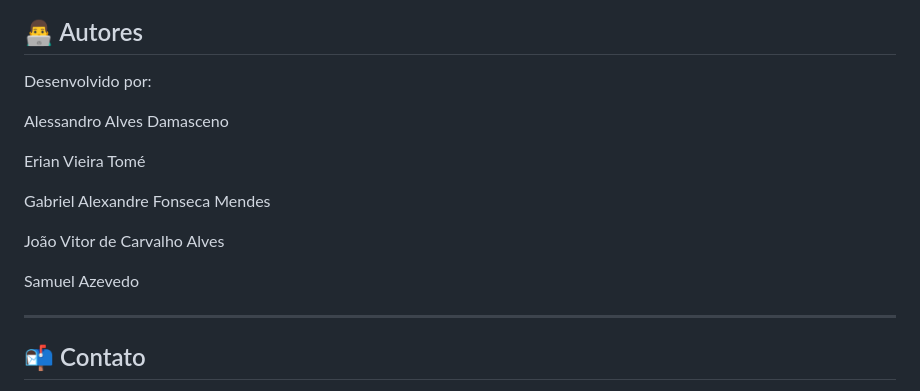
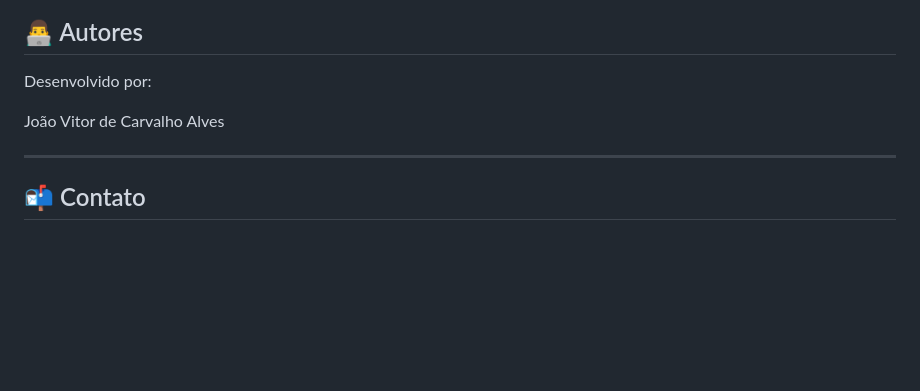
Before and after one commit to JoaoAlves1912/PI_grupo-21, a Markdown page: README.md, the part around the change. GitHub-like rendering; blank space fills up the shorter version.

```diff
--- a/README.md
+++ b/README.md
@@ -106,15 +106,7 @@ Desenvolver uma **plataforma intuitiva e abrangente** para:
 ## 👨‍💻 Autores
 Desenvolvido por:
 
-Alessandro Alves Damasceno
-
-Erian Vieira Tomé
-
-Gabriel Alexandre Fonseca Mendes
-
 João Vitor de Carvalho Alves
-
-Samuel Azevedo
 
 ---
 
```
